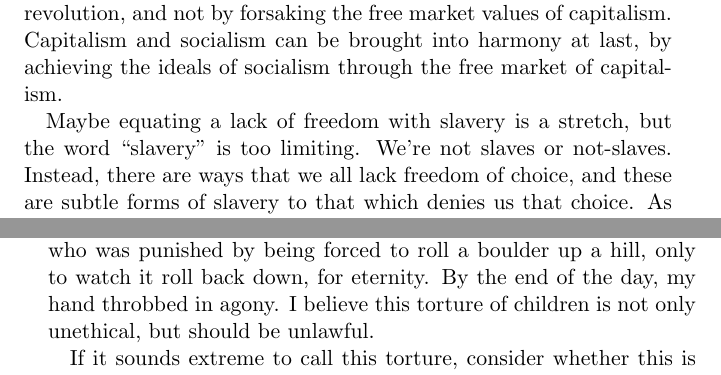
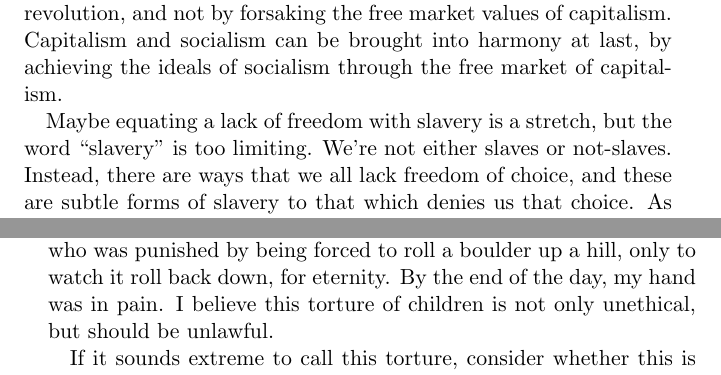
Before and after one commit to marshallmason/freedombeckons, a LaTeX thesis (freedom_beckons.tex, which reads chapter_7.tex): two parts of pages 176 and 181 of 190, joined at a grey line, cut so that both start at the same text. Compiled offline with pdfLaTeX.

Commit message:
A little more clarity and a little less hyperbole

```diff
--- a/chapter_7.tex
+++ b/chapter_7.tex
@@ -81,7 +81,7 @@ Thus, employees would have more bargaining power with employers, including highe
 
 So there is a tension between these two forces. Slowly and subtly, a new dynamic between employee and employer would be created, with a balance between these two competing forces maintained along the way. Over time, employees would gain better wages and better treatment. Ultimately, the companies would all be owned by the working class. And so we come full circle, back to socialism, where the workers own the means of production, but not through Marxist revolution, and not by forsaking the free market values of capitalism. Capitalism and socialism can be brought into harmony at last, by achieving the ideals of socialism through the free market of capitalism.
 
-Maybe equating a lack of freedom with slavery is a stretch, but the word ``slavery'' is too limiting. We're not slaves or not-slaves. Instead, there are ways that we all lack freedom of choice, and these are subtle forms of slavery to that which denies us that choice. As anarchist philosopher Bob Black says, ``if you like to control your own time, you distinguish employment from enslavement only in degree and duration.''
+Maybe equating a lack of freedom with slavery is a stretch, but the word ``slavery'' is too limiting. We're not either slaves or not-slaves. Instead, there are ways that we all lack freedom of choice, and these are subtle forms of slavery to that which denies us that choice. As anarchist philosopher Bob Black says, ``if you like to control your own time, you distinguish employment from enslavement only in degree and duration.''
 
 My ultimate vision is not even financial independence, but freedom. Financial independence is only one form of freedom, one piece of my larger quest for greater freedom.
 
@@ -117,7 +117,7 @@ We live in a country that prides itself on freedom and democracy. People are giv
 
 When people think about schooling, they usually frame it in terms of \emph{should we educate our young people?} I believe a better way to frame it is in terms of \emph{should we torture people because they're different from us?}
 
-For me, schooling was a system of torture. I had to wake at a painfully early hour, forced into a small encampment against my will, and made to labor on someone else's behalf. When I resisted, I was locked in an even smaller room, called ``in school suspension.'' It had no windows and we were not allowed to see the sunlight or even use the bathroom except for certain times of day. While trapped in this tiny room all day, we were tasked with the tedious and useless job of writing out the school rules. If we completed the job, we were to start over from the beginning, much like the story of Sisyphus, who was punished by being forced to roll a boulder up a hill, only to watch it roll back down, for eternity. By the end of the day, my hand throbbed in agony. I believe this torture of children is not only unethical, but should be unlawful.
+For me, schooling was a system of torture. I had to wake at a painfully early hour, forced into a small encampment against my will, and made to labor on someone else's behalf. When I resisted, I was locked in an even smaller room, called ``in school suspension.'' It had no windows and we were not allowed to see the sunlight or even use the bathroom except for certain times of day. While trapped in this tiny room all day, we were tasked with the tedious and useless job of writing out the school rules. If we completed the job, we were to start over from the beginning, much like the story of Sisyphus, who was punished by being forced to roll a boulder up a hill, only to watch it roll back down, for eternity. By the end of the day, my hand was in pain. I believe this torture of children is not only unethical, but should be unlawful.
 
 If it sounds extreme to call this torture, consider whether this is only because we're accustomed to thinking of children as lesser beings, less worthy of respect. We derisively call behaviors common of them ``childish'' or ``immature.'' When someone is behaving poorly, we tell them to ``grow up.'' What if we treated certain classes of adults this way? Imagine, all disabled people, or all Koreans, were physically assaulted for ``misbehaving,'' and locked in small rooms for hours, for no other reason than that they belong to that particular class of people and that they behave in a way we don't like. Wouldn't \emph{that} be called torture?
 
```
